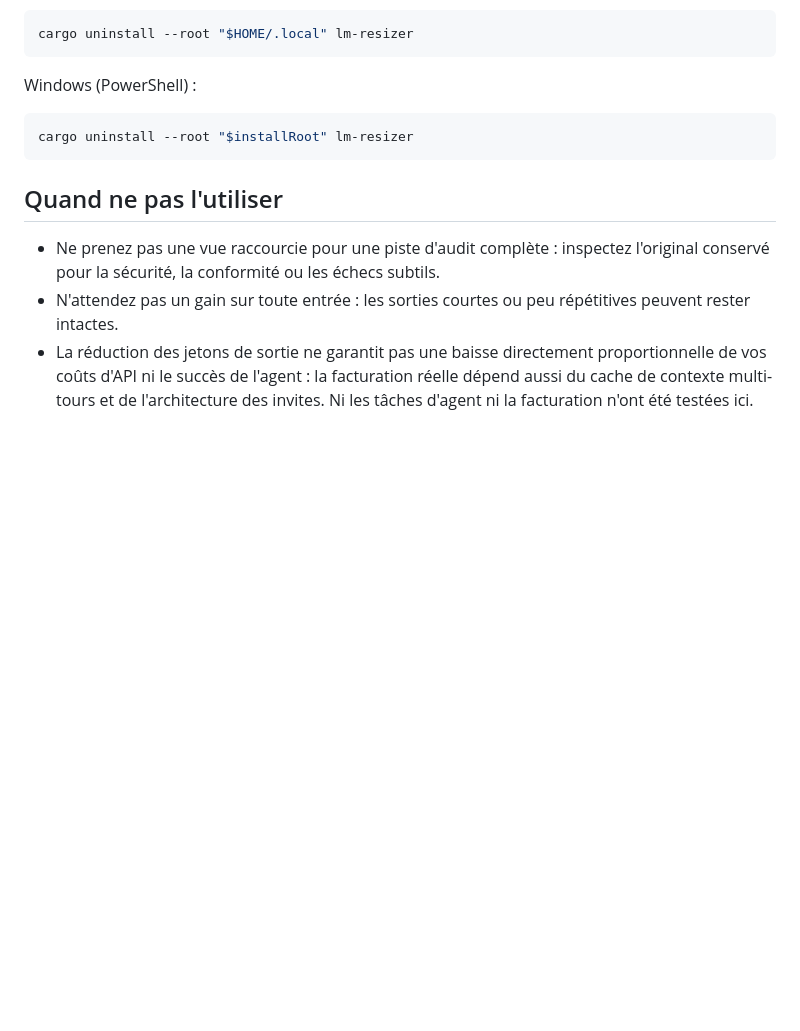
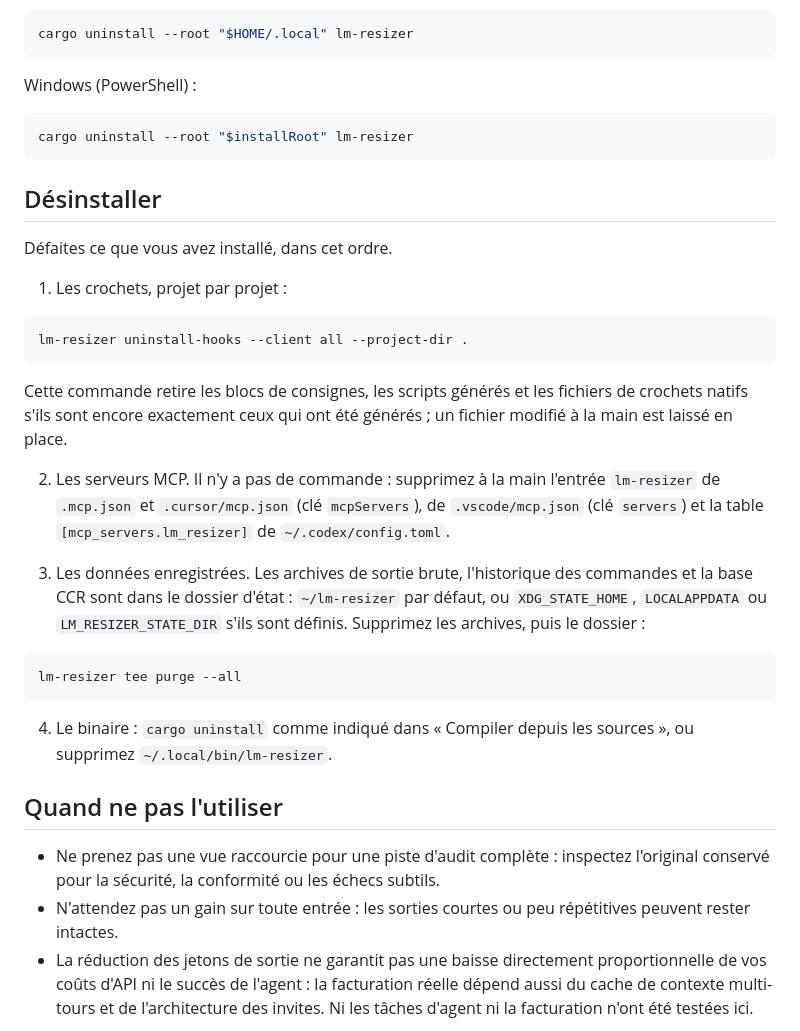
Before and after one commit to phuetz/lm-resizer, a Markdown page: README.fr.md, the part around the change. Drawn GitHub-style; blank space fills up the shorter version.

```diff
--- a/README.fr.md
+++ b/README.fr.md
@@ -235,6 +235,28 @@ Windows (PowerShell) :
 cargo uninstall --root "$installRoot" lm-resizer
 ~~~
 
+## Désinstaller
+
+Défaites ce que vous avez installé, dans cet ordre.
+
+1. Les crochets, projet par projet :
+
+~~~bash
+lm-resizer uninstall-hooks --client all --project-dir .
+~~~
+
+   Cette commande retire les blocs de consignes, les scripts générés et les fichiers de crochets natifs s'ils sont encore exactement ceux qui ont été générés ; un fichier modifié à la main est laissé en place.
+
+2. Les serveurs MCP. Il n'y a pas de commande : supprimez à la main l'entrée `lm-resizer` de `.mcp.json` et `.cursor/mcp.json` (clé `mcpServers`), de `.vscode/mcp.json` (clé `servers`) et la table `[mcp_servers.lm_resizer]` de `~/.codex/config.toml`.
+
+3. Les données enregistrées. Les archives de sortie brute, l'historique des commandes et la base CCR sont dans le dossier d'état : `~/lm-resizer` par défaut, ou `XDG_STATE_HOME`, `LOCALAPPDATA` ou `LM_RESIZER_STATE_DIR` s'ils sont définis. Supprimez les archives, puis le dossier :
+
+~~~bash
+lm-resizer tee purge --all
+~~~
+
+4. Le binaire : `cargo uninstall` comme indiqué dans « Compiler depuis les sources », ou supprimez `~/.local/bin/lm-resizer`.
+
 ## Quand ne pas l'utiliser
 
 - Ne prenez pas une vue raccourcie pour une piste d'audit complète : inspectez l'original conservé pour la sécurité, la conformité ou les échecs subtils.
```
Also changed, not shown: README.md (+22 -0 lines).
